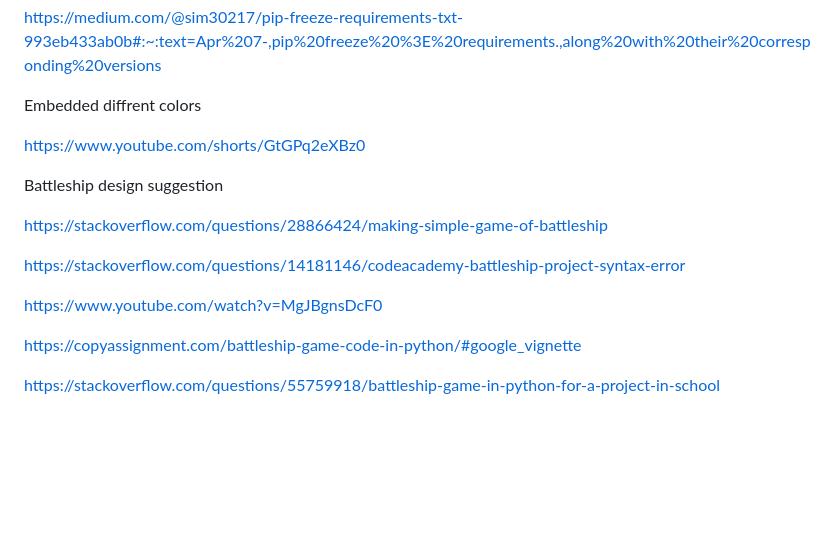
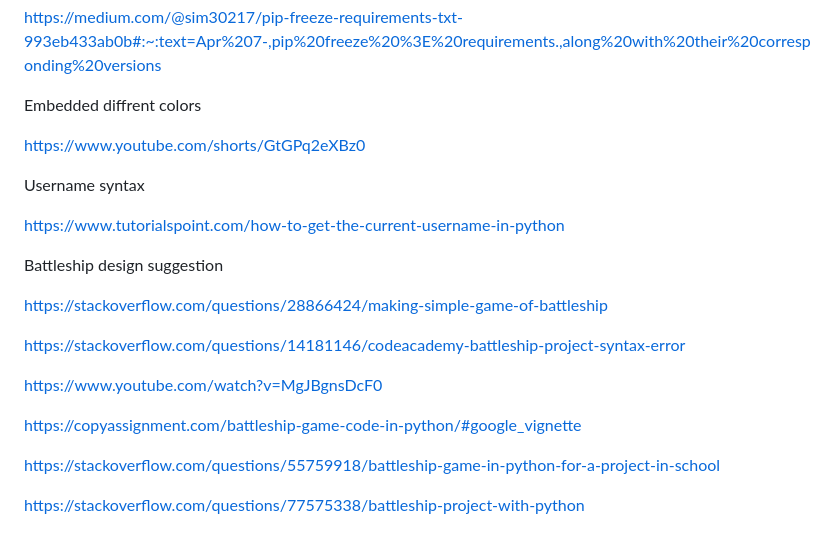
Before and after one commit to TimothyYW/Battleship_project, a Markdown page: README.md, the part around the change. Rendered like a GitHub page; blank space fills up the shorter version.

Commit message:
add more credit

```diff
--- a/README.md
+++ b/README.md
@@ -162,6 +162,10 @@ Embedded diffrent colors
 
 https://www.youtube.com/shorts/GtGPq2eXBz0
 
+Username syntax
+
+https://www.tutorialspoint.com/how-to-get-the-current-username-in-python
+
 Battleship design suggestion
 
 https://stackoverflow.com/questions/28866424/making-simple-game-of-battleship
@@ -173,3 +177,5 @@ https://www.youtube.com/watch?v=MgJBgnsDcF0
 https://copyassignment.com/battleship-game-code-in-python/#google_vignette
 
 https://stackoverflow.com/questions/55759918/battleship-game-in-python-for-a-project-in-school
+
+https://stackoverflow.com/questions/77575338/battleship-project-with-python
```
